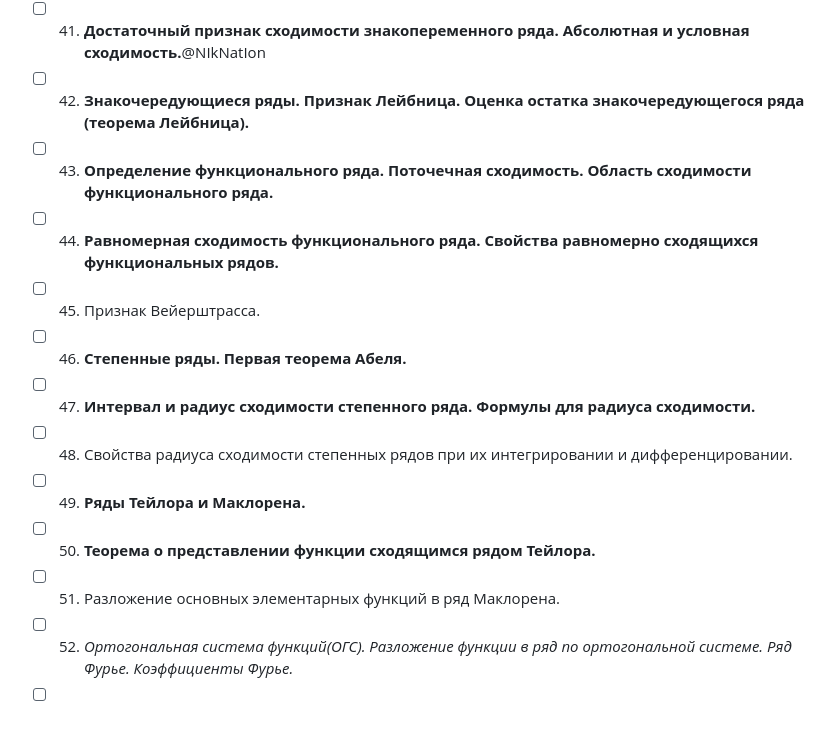
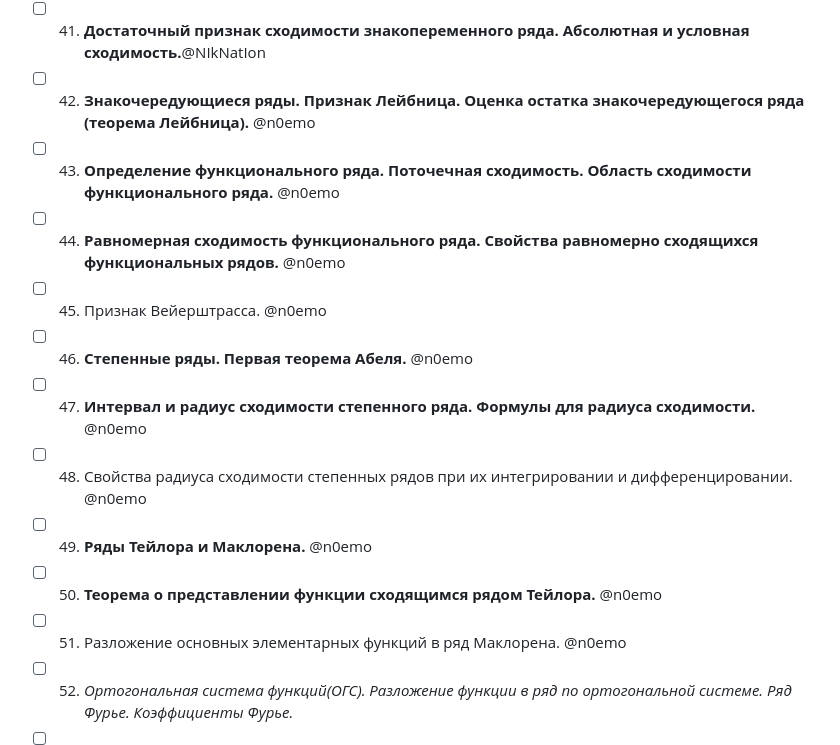
Before and after one commit to n0emo/exam_tickets, a Markdown page: Математика/Билеты.md, the part around the change. GitHub-like rendering; blank space fills up the shorter version.

Commit message:
Claim tickets 42-51 for @n0emo

```diff
--- a/Математика/Билеты.md
+++ b/Математика/Билеты.md
@@ -43,16 +43,16 @@
 - [ ] 39. **Ряды с положительными членами. Признаки сравнения в разных формах и следствия. Примеры.**@NIkNatIon
 - [ ] 40. **Признак Даламбера, радикальный признак Коши, интегральный признак Коши.**@NIkNatIon
 - [ ] 41. **Достаточный признак сходимости знакопеременного ряда. Абсолютная и условная сходимость.**@NIkNatIon
-- [ ] 42. **Знакочередующиеся ряды. Признак Лейбница. Оценка остатка знакочередующегося ряда (теорема Лейбница).**
-- [ ] 43. **Определение функционального ряда. Поточечная сходимость. Область сходимости функционального ряда.**
-- [ ] 44. **Равномерная сходимость функционального ряда. Свойства равномерно сходящихся функциональных рядов.**
-- [ ] 45. Признак Вейерштрасса.
-- [ ] 46. **Степенные ряды. Первая теорема Абеля.**
-- [ ] 47. **Интервал и радиус сходимости степенного ряда. Формулы для радиуса сходимости.**
-- [ ] 48. Свойства радиуса сходимости степенных рядов при их интегрировании и дифференцировании.
-- [ ] 49. **Ряды Тейлора и Маклорена.**
-- [ ] 50. **Теорема о представлении функции сходящимся рядом Тейлора.**
-- [ ] 51. Разложение основных элементарных функций в ряд Маклорена.
+- [ ] 42. **Знакочередующиеся ряды. Признак Лейбница. Оценка остатка знакочередующегося ряда (теорема Лейбница).** @n0emo
+- [ ] 43. **Определение функционального ряда. Поточечная сходимость. Область сходимости функционального ряда.** @n0emo
+- [ ] 44. **Равномерная сходимость функционального ряда. Свойства равномерно сходящихся функциональных рядов.** @n0emo
+- [ ] 45. Признак Вейерштрасса. @n0emo
+- [ ] 46. **Степенные ряды. Первая теорема Абеля.** @n0emo
+- [ ] 47. **Интервал и радиус сходимости степенного ряда. Формулы для радиуса сходимости.** @n0emo
+- [ ] 48. Свойства радиуса сходимости степенных рядов при их интегрировании и дифференцировании. @n0emo
+- [ ] 49. **Ряды Тейлора и Маклорена.** @n0emo
+- [ ] 50. **Теорема о представлении функции сходящимся рядом Тейлора.** @n0emo
+- [ ] 51. Разложение основных элементарных функций в ряд Маклорена. @n0emo
 - [ ] 52. *Ортогональная система функций(ОГС). Разложение функции в ряд по ортогональной системе. Ряд Фурье. Коэффициенты Фурье.*
 - [ ] 53. *Полнота и замкнутость ОГС. Неравенство Бесселя, Равенство Парсеваля.*
 - [ ] 54. *Основная система тригонометрических функций. Ее ортогональность. Разложение функции в тригонометрический ряд Фурье.*
```
